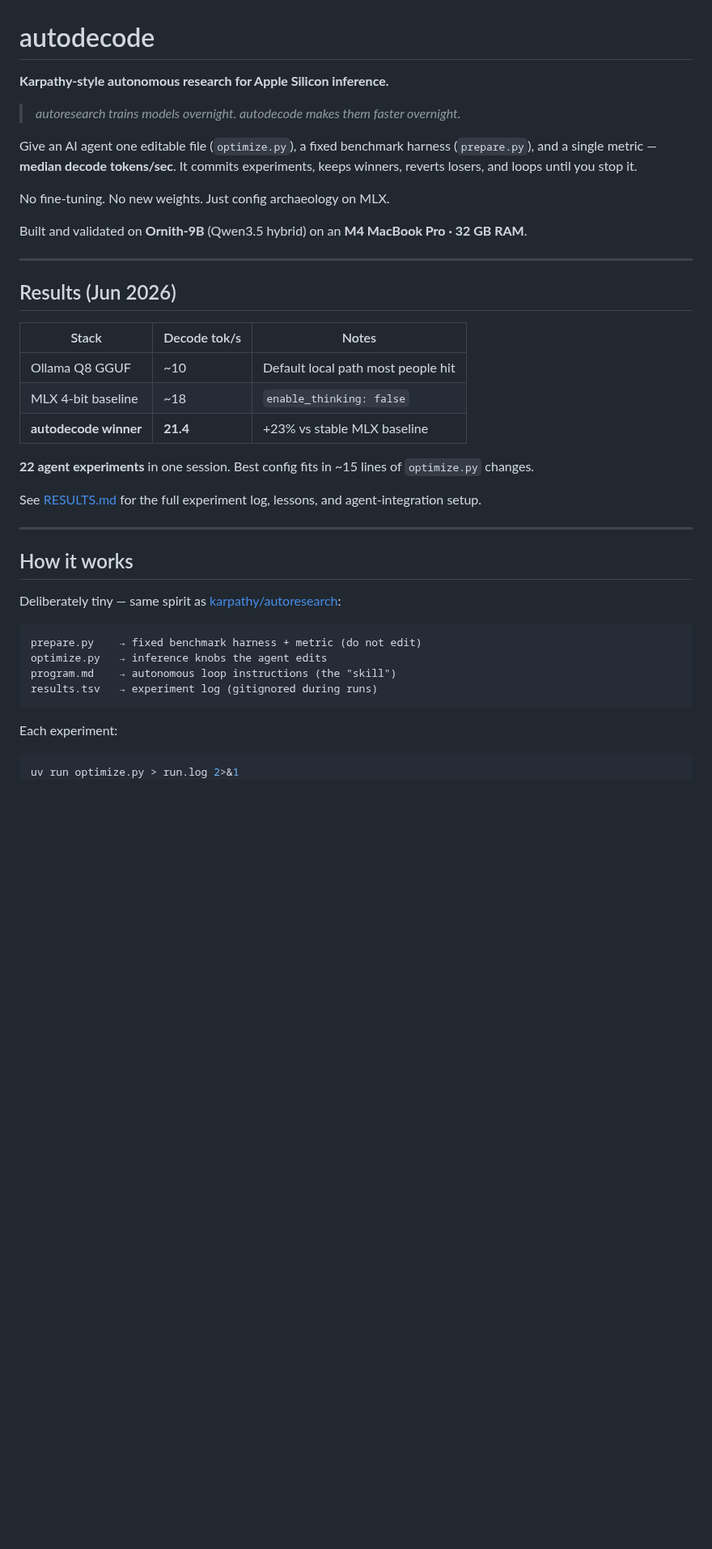
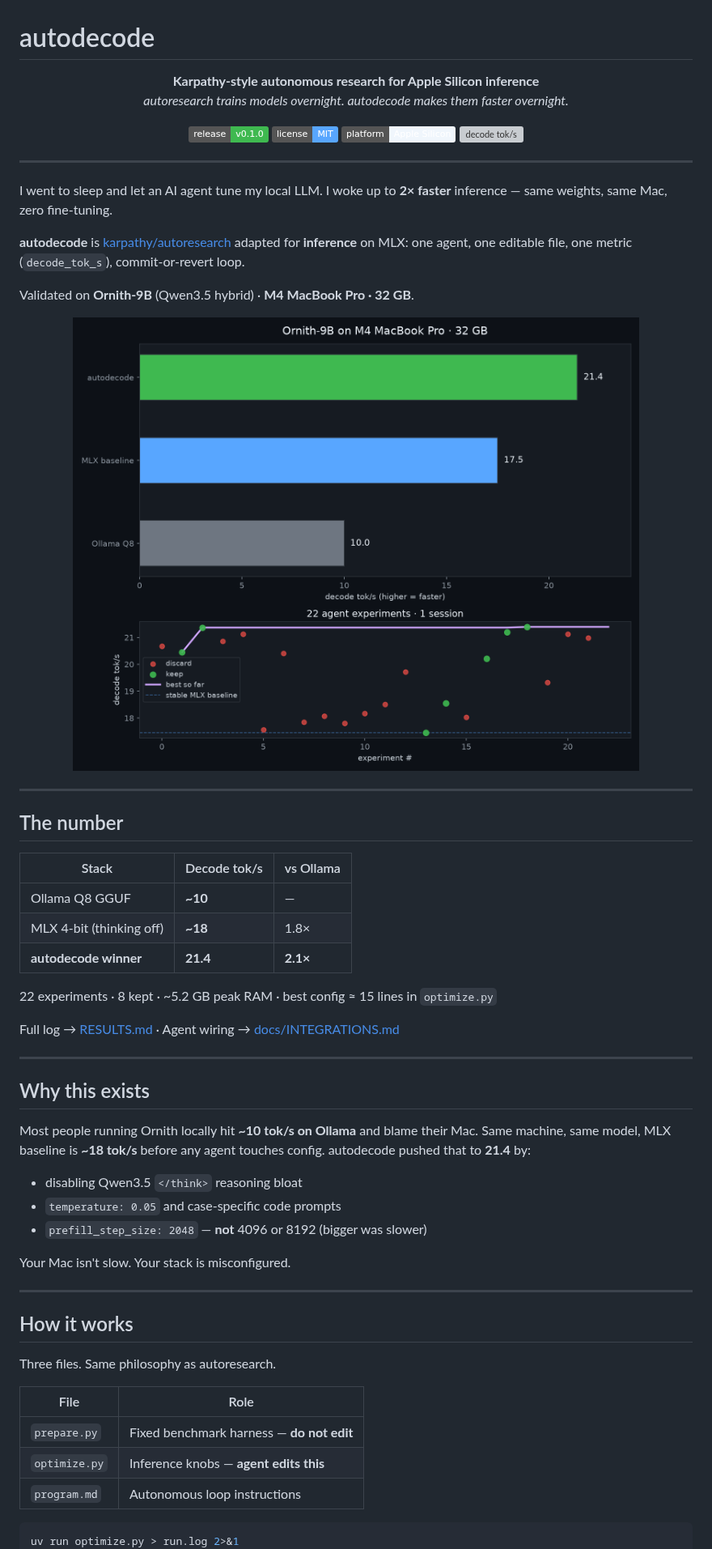
Before and after one commit to jchacker5/autodecode, a Markdown page: README.md, the part around one of its changes. Shown at 81% size. Rendered like a GitHub page; pictures changed too: docs/progress.png (added); badges without logos; blank space fills up the shorter version; grey boxes are pictures that could not be loaded.

Commit message:
Polish README, add progress chart, prep v0.1.0 release

````diff
--- a/README.md
+++ b/README.md
@@ -1,43 +1,66 @@
 # autodecode
 
-**Karpathy-style autonomous research for Apple Silicon inference.**
+<p align="center">
+  <strong>Karpathy-style autonomous research for Apple Silicon inference</strong><br>
+  <em>autoresearch trains models overnight. autodecode makes them faster overnight.</em>
+</p>
 
-> *autoresearch trains models overnight. autodecode makes them faster overnight.*
-
-Give an AI agent one editable file (`optimize.py`), a fixed benchmark harness (`prepare.py`), and a single metric — **median decode tokens/sec**. It commits experiments, keeps winners, reverts losers, and loops until you stop it.
-
-No fine-tuning. No new weights. Just config archaeology on MLX.
-
-Built and validated on **Ornith-9B** (Qwen3.5 hybrid) on an **M4 MacBook Pro · 32 GB RAM**.
+<p align="center">
+  <a href="https://github.com/jchacker5/autodecode/releases/tag/v0.1.0"><img src="https://img.shields.io/badge/release-v0.1.0-3fb950" alt="v0.1.0"></a>
+  <a href="LICENSE"><img src="https://img.shields.io/badge/license-MIT-58a6ff" alt="MIT"></a>
+  <img src="https://img.shields.io/badge/platform-Apple%20Silicon-f0f6fc" alt="Apple Silicon">
+  <img src="https://img.shields.io/badge/metric-decode%20tok%2Fs-d2a8ff" alt="decode tok/s">
+</p>
 
 ---
 
-## Results (Jun 2026)
+I went to sleep and let an AI agent tune my local LLM. I woke up to **2× faster** inference — same weights, same Mac, zero fine-tuning.
 
-| Stack | Decode tok/s | Notes |
-|-------|-------------|-------|
-| Ollama Q8 GGUF | ~10 | Default local path most people hit |
-| MLX 4-bit baseline | ~18 | `enable_thinking: false` |
-| **autodecode winner** | **21.4** | +23% vs stable MLX baseline |
+**autodecode** is [karpathy/autoresearch](https://github.com/karpathy/autoresearch) adapted for **inference** on MLX: one agent, one editable file, one metric (`decode_tok_s`), commit-or-revert loop.
 
-**22 agent experiments** in one session. Best config fits in ~15 lines of `optimize.py` changes.
+Validated on **Ornith-9B** (Qwen3.5 hybrid) · **M4 MacBook Pro · 32 GB**.
 
-See [RESULTS.md](RESULTS.md) for the full experiment log, lessons, and agent-integration setup.
+<p align="center">
+  <img src="docs/progress.png" alt="autodecode progress: Ollama 10 → MLX 17.5 → autodecode 21.4 tok/s across 22 experiments" width="720">
+</p>
+
+---
+
+## The number
+
+| Stack | Decode tok/s | vs Ollama |
+|-------|-------------|-----------|
+| Ollama Q8 GGUF | **~10** | — |
+| MLX 4-bit (thinking off) | **~18** | 1.8× |
+| **autodecode winner** | **21.4** | **2.1×** |
+
+22 experiments · 8 kept · ~5.2 GB peak RAM · best config ≈ 15 lines in `optimize.py`
+
+Full log → [RESULTS.md](RESULTS.md) · Agent wiring → [docs/INTEGRATIONS.md](docs/INTEGRATIONS.md)
+
+---
+
+## Why this exists
+
+Most people running Ornith locally hit **~10 tok/s on Ollama** and blame their Mac. Same machine, same model, MLX baseline is **~18 tok/s** before any agent touches config. autodecode pushed that to **21.4** by:
+
+- disabling Qwen3.5 `</think>` reasoning bloat
+- `temperature: 0.05` and case-specific code prompts
+- `prefill_step_size: 2048` — **not** 4096 or 8192 (bigger was slower)
+
+Your Mac isn't slow. Your stack is misconfigured.
 
 ---
 
 ## How it works
 
-Deliberately tiny — same spirit as [karpathy/autoresearch](https://github.com/karpathy/autoresearch):
+Three files. Same philosophy as autoresearch.
 
-```
-prepare.py    → fixed benchmark harness + metric (do not edit)
-optimize.py   → inference knobs the agent edits
-program.md    → autonomous loop instructions (the "skill")
-results.tsv   → experiment log (gitignored during runs)
-```
-
-Each experiment:
+| File | Role |
+|------|------|
+| `prepare.py` | Fixed benchmark harness — **do not edit** |
+| `optimize.py` | Inference knobs — **agent edits this** |
+| `program.md` | Autonomous loop instructions |
 
 ```bash
 uv run optimize.py > run.log 2>&1
````
Also changed, not shown: other parts of README.md (+34 -55 lines), docs/RELEASE_v0.1.0.md (added, +36 -0 lines), 2 other files.
